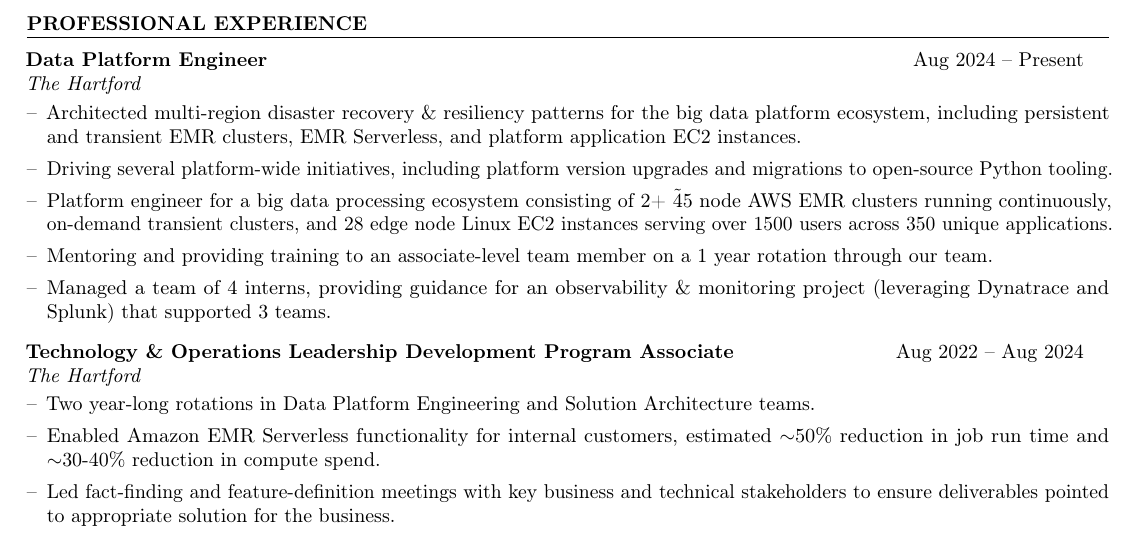
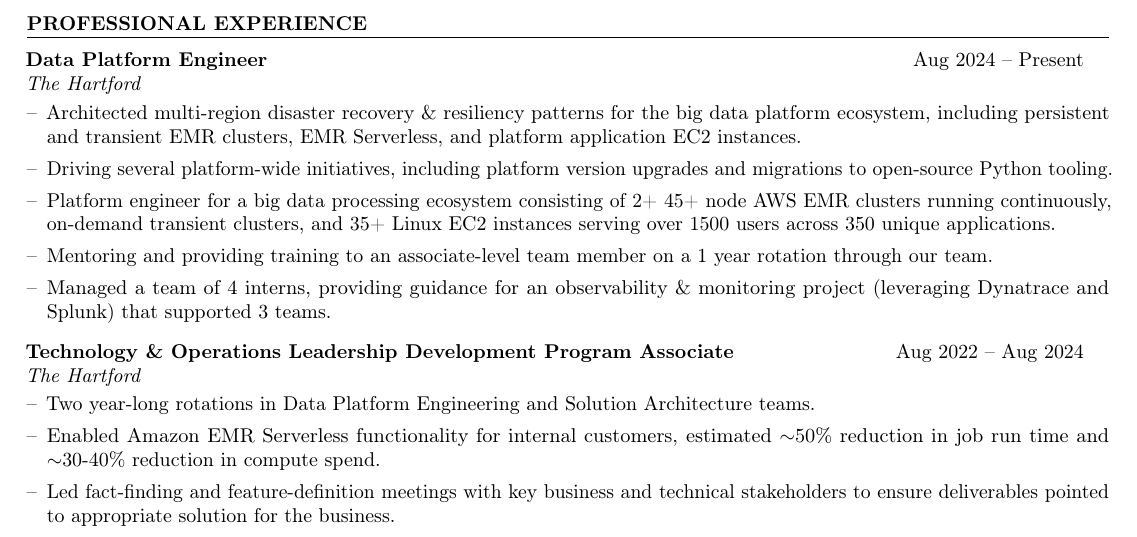
Before and after one commit to nicholasosaka/cv, a LaTeX CV (cv.tex): part of the page, cut so that both start at the same text. Compiled offline with pdfLaTeX.

Commit message:
Update line for platform engineer

```diff
--- a/cv.tex
+++ b/cv.tex
@@ -112,7 +112,7 @@
     \setlength\itemsep{0em}
     \item Architected multi-region disaster recovery \& resiliency patterns for the big data platform ecosystem, including persistent and transient EMR clusters, EMR Serverless, and platform application EC2 instances.
     \item Driving several platform-wide initiatives, including platform version upgrades and migrations to open-source Python tooling.
-    \item Platform engineer for a big data processing ecosystem consisting of 2+ \~45 node AWS EMR clusters running continuously, on-demand transient clusters, and 28 edge node Linux EC2 instances serving over 1500 users across 350 unique applications.
+    \item Platform engineer for a big data processing ecosystem consisting of 2+ 45+ node AWS EMR clusters running continuously, on-demand transient clusters, and 35+ Linux EC2 instances serving over 1500 users across 350 unique applications.
     \item Mentoring and providing training to an associate-level team member on a 1 year rotation through our team.
     \item Managed a team of 4 interns, providing guidance for an observability \& monitoring project (leveraging Dynatrace and Splunk) that supported 3 teams.
 \end{itemize}
```
